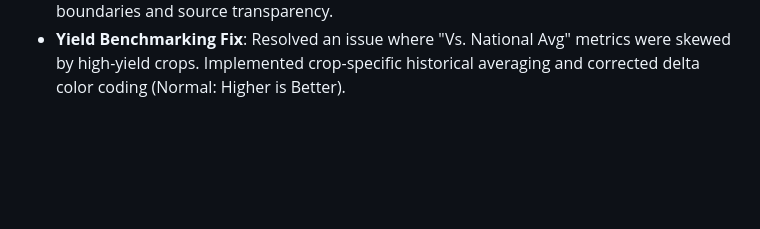
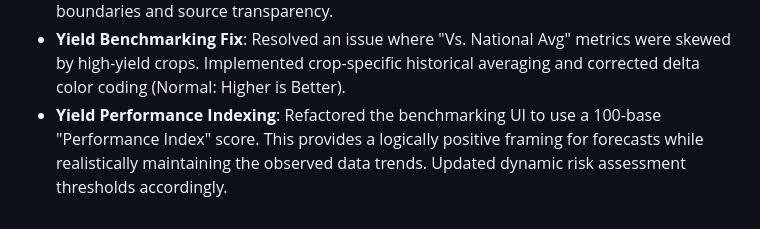
Before and after one commit to dhyan2815/Crop-Yield-Prediction, a Markdown page: GEMINI.md, the part around the change. Rendered like a GitHub page; blank space fills up the shorter version.

Commit message:
docs: update project memory with Yield Performance Indexing details

```diff
--- a/GEMINI.md
+++ b/GEMINI.md
@@ -64,3 +64,4 @@
 - **Infrastructure**: Added `scripts/download_hf_dataset.py` for automated data retrieval and standardized configuration in `scripts/config.py`.
 -   **UI Refresh**: Dashboard now dynamically supports all 62 crops with updated temporal boundaries and source transparency.
 -   **Yield Benchmarking Fix**: Resolved an issue where "Vs. National Avg" metrics were skewed by high-yield crops. Implemented crop-specific historical averaging and corrected delta color coding (Normal: Higher is Better).
+-   **Yield Performance Indexing**: Refactored the benchmarking UI to use a 100-base "Performance Index" score. This provides a logically positive framing for forecasts while realistically maintaining the observed data trends. Updated dynamic risk assessment thresholds accordingly.
```
